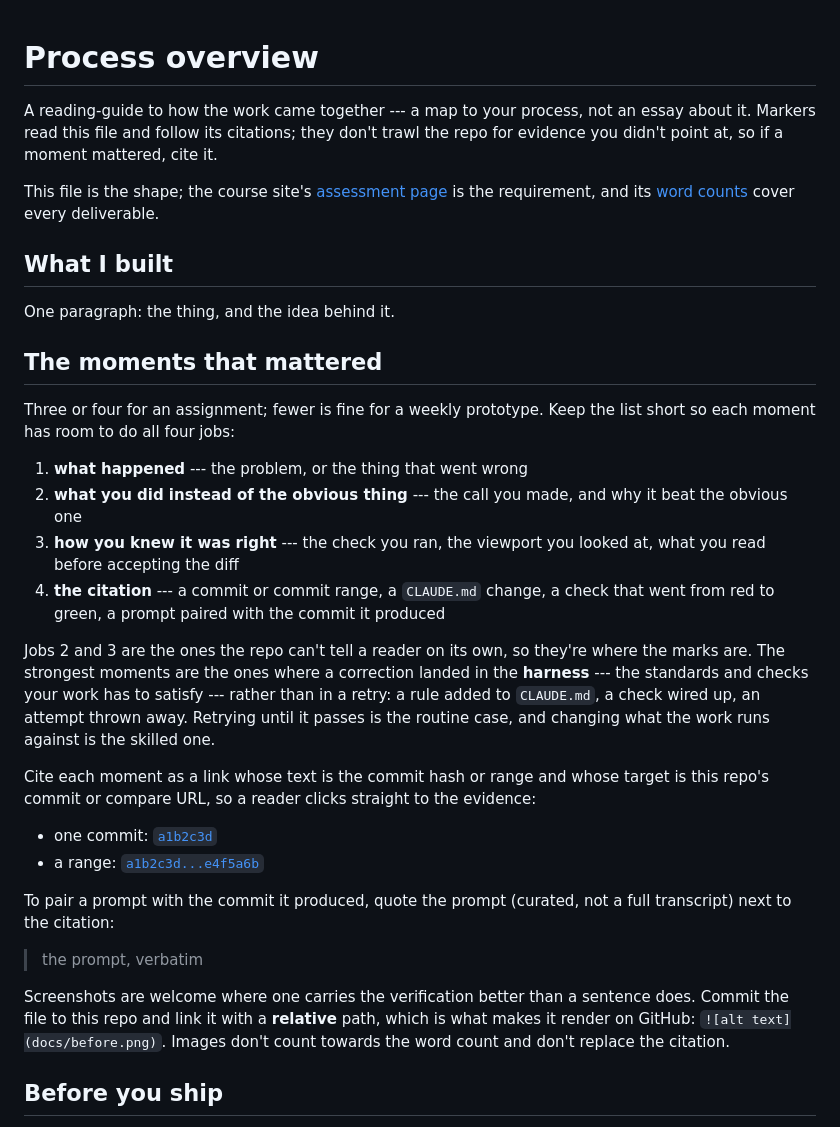
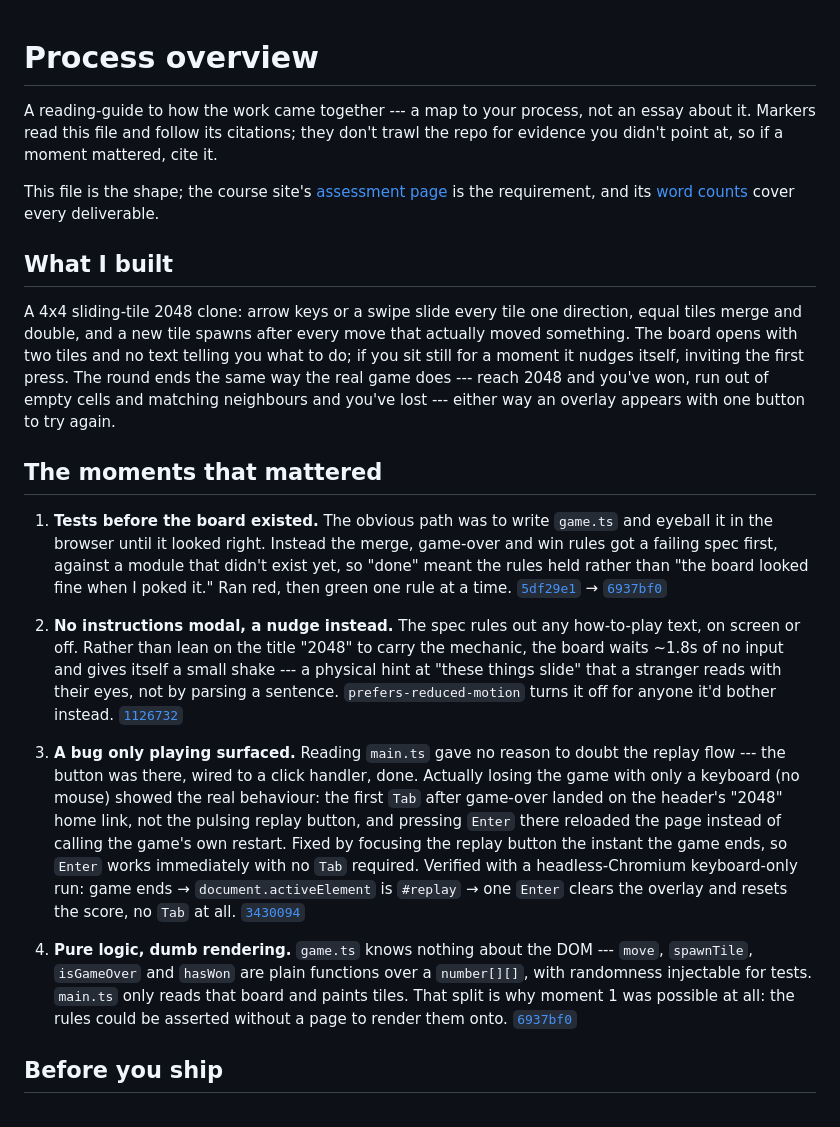
Before and after one commit to comp4020-agentic-coding-studio/comp4020-crit5-YanZZZZZZZZ, a Markdown page: PROCESS.md, the part around the change. Drawn GitHub-style.

Commit message:
Fill in process overview and crit-5 reflection
Replaces the PROCESS.md template with the real moments (TDD on the
board rules, the no-tutorial nudge, the keyboard-focus bug playing
surfaced, the pure-logic/dumb-render split) and adds the reflection
pnpm check:evidence was asking for.

```diff
--- a/PROCESS.md
+++ b/PROCESS.md
@@ -1,8 +1,4 @@
 # Process overview
-
-<!-- TEMPLATE: this file is a shape to fill in, not a form. Replace everything
-     in it with your own overview, and delete this comment — `pnpm
-     check:evidence` will remind you if it's still here. -->
 
 A reading-guide to how the work came together --- a map to your process, not an
 essay about it. Markers read this file and follow its citations; they don't
@@ -17,45 +13,52 @@ cover every deliverable.
 
 ## What I built
 
-One paragraph: the thing, and the idea behind it.
+A 4x4 sliding-tile 2048 clone: arrow keys or a swipe slide every tile one
+direction, equal tiles merge and double, and a new tile spawns after every
+move that actually moved something. The board opens with two tiles and no
+text telling you what to do; if you sit still for a moment it nudges itself,
+inviting the first press. The round ends the same way the real game does ---
+reach 2048 and you've won, run out of empty cells and matching neighbours and
+you've lost --- either way an overlay appears with one button to try again.
 
 ## The moments that mattered
 
-Three or four for an assignment; fewer is fine for a weekly prototype. Keep the
-list short so each moment has room to do all four jobs:
+1. **Tests before the board existed.** The obvious path was to write
+   `game.ts` and eyeball it in the browser until it looked right. Instead the
+   merge, game-over and win rules got a failing spec first, against a module
+   that didn't exist yet, so "done" meant the rules held rather than "the
+   board looked fine when I poked it." Ran red, then green one rule at a
+   time.
+   [`5df29e1`](https://github.com/comp4020-agentic-coding-studio/comp4020-crit5-YanZZZZZZZZ/commit/5df29e1b379ccc8b51ac7b687cf7cf2cbc48bfe6)
+   →
+   [`6937bf0`](https://github.com/comp4020-agentic-coding-studio/comp4020-crit5-YanZZZZZZZZ/commit/6937bf08943bde6a3ea573df7303f9be533105f1)
 
-1. **what happened** --- the problem, or the thing that went wrong
-2. **what you did instead of the obvious thing** --- the call you made, and why
-   it beat the obvious one
-3. **how you knew it was right** --- the check you ran, the viewport you looked
-   at, what you read before accepting the diff
-4. **the citation** --- a commit or commit range, a `CLAUDE.md` change, a check
-   that went from red to green, a prompt paired with the commit it produced
+2. **No instructions modal, a nudge instead.** The spec rules out any
+   how-to-play text, on screen or off. Rather than lean on the title "2048"
+   to carry the mechanic, the board waits ~1.8s of no input and gives itself
+   a small shake --- a physical hint at "these things slide" that a stranger
+   reads with their eyes, not by parsing a sentence. `prefers-reduced-motion`
+   turns it off for anyone it'd bother instead.
+   [`1126732`](https://github.com/comp4020-agentic-coding-studio/comp4020-crit5-YanZZZZZZZZ/commit/1126732b4cbbfaf043c9e64511c6ce2a1feb6771)
 
-Jobs 2 and 3 are the ones the repo can't tell a reader on its own, so they're
-where the marks are. The strongest moments are the ones where a correction
-landed in the **harness** --- the standards and checks your work has to satisfy
---- rather than in a retry: a rule added to `CLAUDE.md`, a check wired up, an
-attempt thrown away. Retrying until it passes is the routine case, and changing
-what the work runs against is the skilled one.
+3. **A bug only playing surfaced.** Reading `main.ts` gave no reason to
+   doubt the replay flow --- the button was there, wired to a click handler,
+   done. Actually losing the game with only a keyboard (no mouse) showed the
+   real behaviour: the first `Tab` after game-over landed on the header's
+   "2048" home link, not the pulsing replay button, and pressing `Enter`
+   there reloaded the page instead of calling the game's own restart. Fixed
+   by focusing the replay button the instant the game ends, so `Enter` works
+   immediately with no `Tab` required. Verified with a headless-Chromium
+   keyboard-only run: game ends → `document.activeElement` is `#replay` →
+   one `Enter` clears the overlay and resets the score, no `Tab` at all.
+   [`3430094`](https://github.com/comp4020-agentic-coding-studio/comp4020-crit5-YanZZZZZZZZ/commit/3430094d007c4be8dd1d8e322c40a19173b04420)
 
-Cite each moment as a link whose text is the commit hash or range and whose
-target is this repo's commit or compare URL, so a reader clicks straight to the
-evidence:
-
-- one commit: [`a1b2c3d`](https://github.com/YOUR-ORG/YOUR-REPO/commit/a1b2c3d)
-- a range:
-  [`a1b2c3d...e4f5a6b`](https://github.com/YOUR-ORG/YOUR-REPO/compare/a1b2c3d...e4f5a6b)
-
-To pair a prompt with the commit it produced, quote the prompt (curated, not a
-full transcript) next to the citation:
-
-> the prompt, verbatim
-
-Screenshots are welcome where one carries the verification better than a
-sentence does. Commit the file to this repo and link it with a **relative**
-path, which is what makes it render on GitHub: `![alt text](docs/before.png)`.
-Images don't count towards the word count and don't replace the citation.
+4. **Pure logic, dumb rendering.** `game.ts` knows nothing about the DOM ---
+   `move`, `spawnTile`, `isGameOver` and `hasWon` are plain functions over a
+   `number[][]`, with randomness injectable for tests. `main.ts` only reads
+   that board and paints tiles. That split is why moment 1 was possible at
+   all: the rules could be asserted without a page to render them onto.
+   [`6937bf0`](https://github.com/comp4020-agentic-coding-studio/comp4020-crit5-YanZZZZZZZZ/commit/6937bf08943bde6a3ea573df7303f9be533105f1)
 
 ## Before you ship
 
```
Also changed, not shown: reflections/crit-5.md (added, +27 -0 lines).
